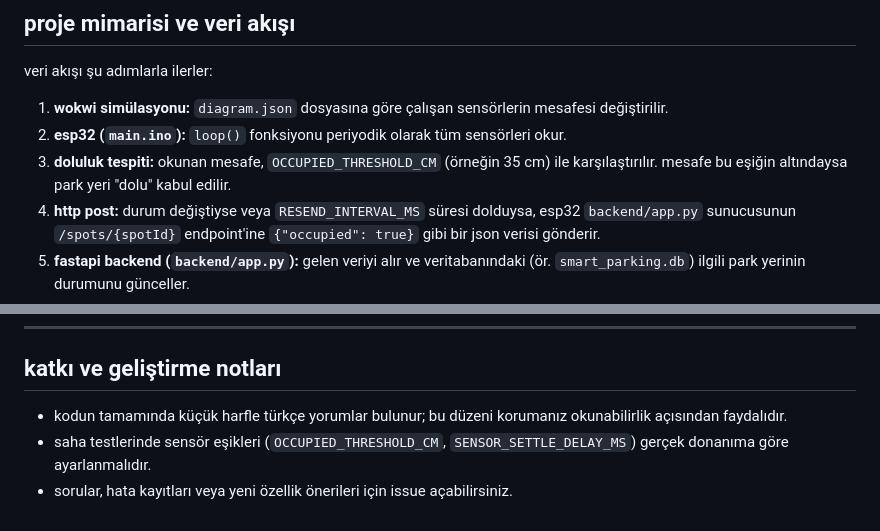
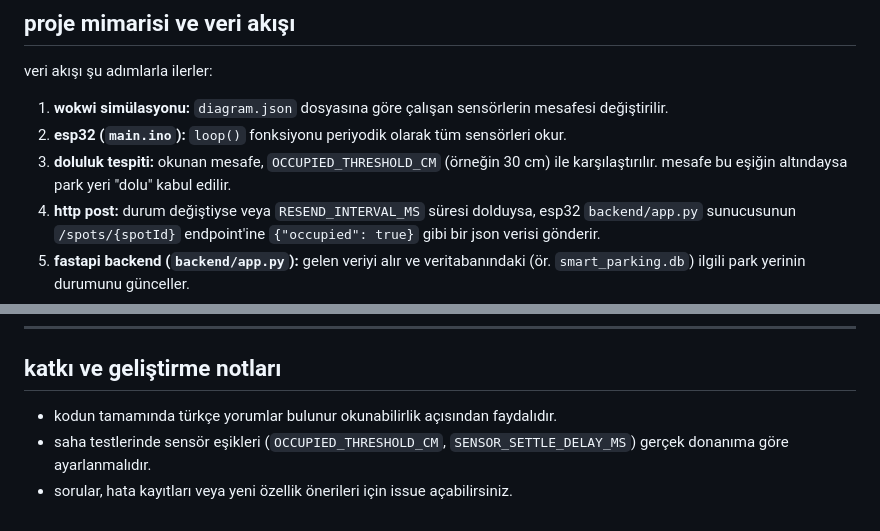
Before and after one commit to emre4848484859/smart-parking, a Markdown page: README.md, 2 parts joined by grey strips. Drawn GitHub-style.

Commit message:
readme.md güncellemesi

```diff
--- a/README.md
+++ b/README.md
@@ -18,7 +18,7 @@ veri akışı şu adımlarla ilerler:
 
 1. **wokwi simülasyonu:** `diagram.json` dosyasına göre çalışan sensörlerin mesafesi değiştirilir.
 2. **esp32 (`main.ino`):** `loop()` fonksiyonu periyodik olarak tüm sensörleri okur.
-3. **doluluk tespiti:** okunan mesafe, `OCCUPIED_THRESHOLD_CM` (örneğin 35 cm) ile karşılaştırılır. mesafe bu eşiğin altındaysa park yeri "dolu" kabul edilir.
+3. **doluluk tespiti:** okunan mesafe, `OCCUPIED_THRESHOLD_CM` (örneğin 30 cm) ile karşılaştırılır. mesafe bu eşiğin altındaysa park yeri "dolu" kabul edilir.
 4. **http post:** durum değiştiyse veya `RESEND_INTERVAL_MS` süresi dolduysa, esp32 `backend/app.py` sunucusunun `/spots/{spotId}` endpoint'ine `{"occupied": true}` gibi bir json verisi gönderir.
 5. **fastapi backend (`backend/app.py`):** gelen veriyi alır ve veritabanındaki (ör. `smart_parking.db`) ilgili park yerinin durumunu günceller.
 6. **web arayüzü (`web/index.html`):** her 5 saniyede bir backend'in `/state` endpoint'ine get isteği atarak tüm otoparkın son durumunu çeker.
@@ -175,6 +175,6 @@ proje `sqlalchemy` sayesinde hem sqlite hem de postgresql ile çalışabilir:
 
 ## katkı ve geliştirme notları
 
-- kodun tamamında küçük harfle türkçe yorumlar bulunur; bu düzeni korumanız okunabilirlik açısından faydalıdır.
+- kodun tamamında türkçe yorumlar bulunur okunabilirlik açısından faydalıdır.
 - saha testlerinde sensör eşikleri (`OCCUPIED_THRESHOLD_CM`, `SENSOR_SETTLE_DELAY_MS`) gerçek donanıma göre ayarlanmalıdır.
 - sorular, hata kayıtları veya yeni özellik önerileri için issue açabilirsiniz.
```
